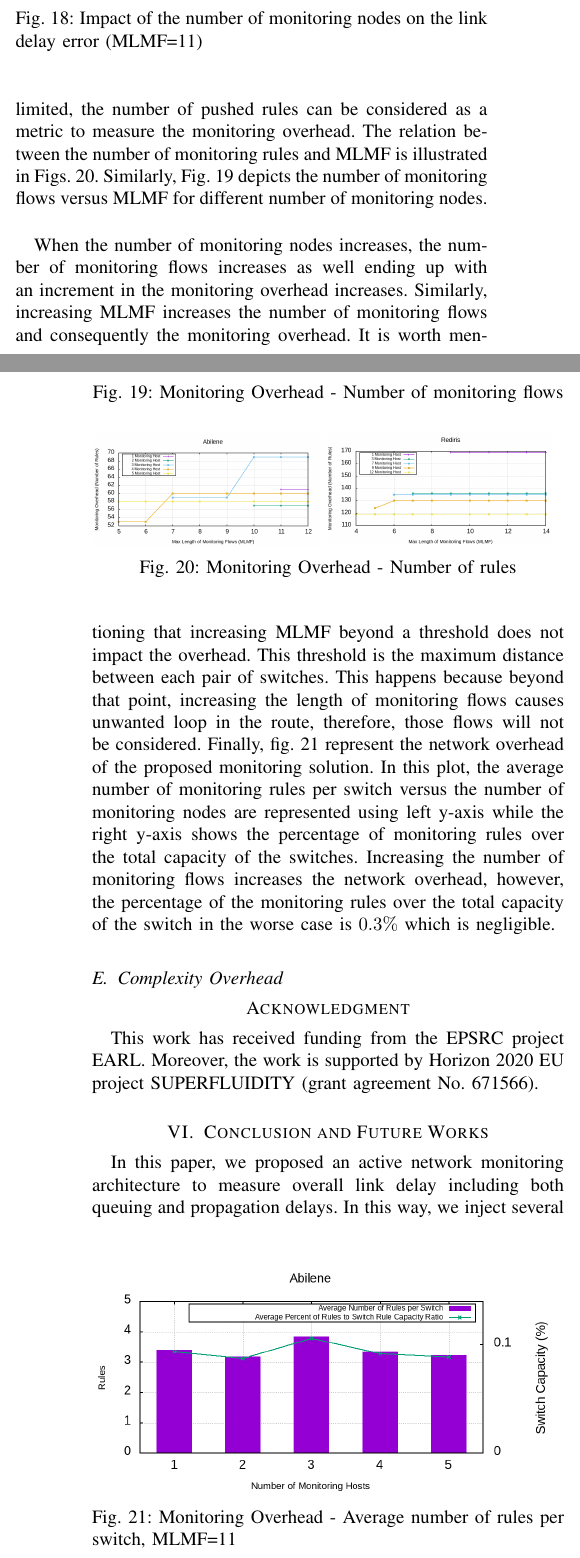
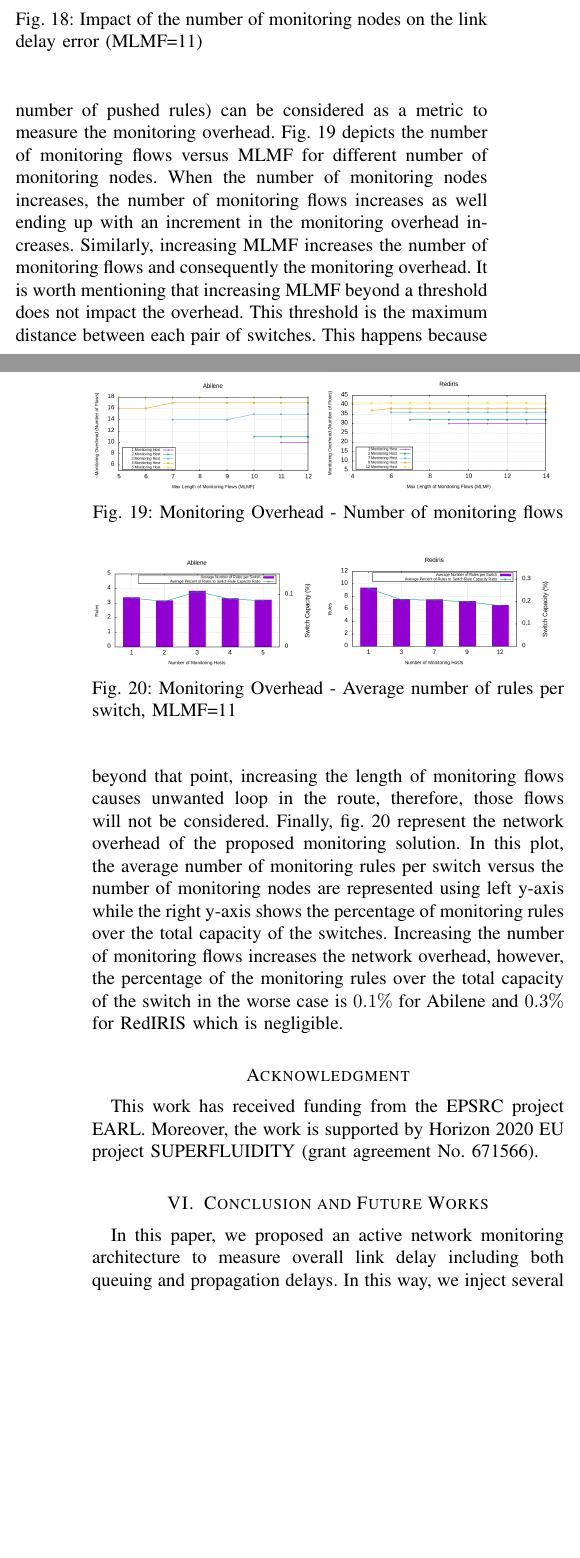
Before and after one commit to mohammad59mt/112_20_qmul_network_monitoring_current_one, a LaTeX paper (main.tex): two parts of the columns of pages 13 and 14 of 15, joined at a grey line, cut so that both start at the same text, the shorter picture padded with empty space. Compiled offline with pdfLaTeX.

Commit message:
Updates from Overleaf

```diff
--- a/main.tex
+++ b/main.tex
@@ -1074,5 +1073,6 @@ Fig.~\ref{fig:eval_Abilene_summation_of_all_links_delay_error_ms_bar_chart} show
 \subsection{Networking Overhead}\label{subsec:eval_monitoring_overhead}
-In order to route monitoring flows, we need to push rules into the switches. Since the length of the switch flow-table is limited, the number of pushed rules can be considered as a metric to measure the monitoring overhead. The relation between the number of monitoring rules and MLMF is illustrated in Figs.~\ref{fig:required_rules}. Similarly, Fig.~\ref{fig:required_flows} depicts the number of monitoring flows versus MLMF for different number of monitoring nodes.
+In order to route monitoring flows, we need to push rules into the switches. Since the length of the switch flow-table is limited, the number of different flows (which impact the number of pushed rules) can be considered as a metric to measure the monitoring overhead. %The relation between the number of monitoring rules and MLMF is illustrated in Figs.~\ref{fig:required_rules}. Similarly,
+Fig.~\ref{fig:required_flows} depicts the number of monitoring flows versus MLMF for different number of monitoring nodes.
 \begin{figure}
     \begin{subfigure}{0.48\columnwidth}
       \centering
@@ -1085,31 +1085,36 @@ In order to route monitoring flows, we need to push rules into the switches. Sin
     \caption{Monitoring Overhead - Number of monitoring flows}
     \label{fig:required_flows}
 \end{figure}
-
 When the number of monitoring nodes increases, the number of monitoring flows increases as well ending up with an increment in the monitoring overhead increases. Similarly, increasing MLMF increases the number of monitoring flows and consequently the monitoring overhead. It is worth mentioning that increasing MLMF beyond a threshold does not impact the overhead. This threshold is the maximum distance between each pair of switches. This happens because beyond that point, increasing the length of monitoring flows causes unwanted loop in the route, therefore, those flows will not be considered.
+% \begin{figure}
+%     \begin{subfigure}{0.48\columnwidth}
+%       \centering
+%       \includegraphics[width=\columnwidth]{img/eval_Abilene_Max_Length_of_Routes_Number_of_Required_Rules.png}
+%     \end{subfigure}
+%     \begin{subfigure}{0.49\columnwidth}
+%       \centering
+%       \includegraphics[width=\columnwidth]{img/eval_Rediris_Max_Length_of_Routes_Number_of_Required_Rules.png}
+%     \end{subfigure}
+%     \caption{Monitoring Overhead - Number of rules}
+%     \label{fig:required_rules}
+% \end{figure}
+% In order to calculate percent of flow entry of switch overhead it is need to know the Open vSwitch rules capacity. According to ~\cite{ovsdoc}, Open vSwitch has tables 0-255; Since table 255 is for special commands like delete and delete all, so 255 tables are available to use. Also, In Open vSwitch each table has 256 row, so Open vSwitch rule (flow entry) capacity is 255*256 = 65280.
+% Fig.~\ref{fig:eval_barchart_Average_Percent_of_Rules_to_Switch_Rule_Capacity_Ratio_max_len_of_route_11} demonstrates occupied rule capacity by monitoring in number(bar chart) and percent(line chart).
+Finally, fig.~\ref{fig:eval_barchart_Average_Percent_of_Rules_to_Switch_Rule_Capacity_Ratio_max_len_of_route_11} represent the network overhead of the proposed monitoring solution. In this plot, the average number of monitoring rules per switch versus the number of monitoring nodes are represented using left y-axis while the right y-axis shows the percentage of monitoring rules over the total capacity of the switches. Increasing the number of monitoring flows increases the network overhead, however, the percentage of the monitoring rules over the total capacity of the switch in the worse case is $0.1\%$ for Abilene and $0.3\%$ for RedIRIS which is negligible.
 \begin{figure}
     \begin{subfigure}{0.48\columnwidth}
       \centering
-      \includegraphics[width=\columnwidth]{img/eval_Abilene_Max_Length_of_Routes_Number_of_Required_Rules.png}
+      \includegraphics[width=\columnwidth]{img/eval_Abilene_barchart_Average_Percent_of_Rules_to_Switch_Rule_Capacity_Ratio_max_len_of_route_11.png}
     \end{subfigure}
     \begin{subfigure}{0.49\columnwidth}
       \centering
-      \includegraphics[width=\columnwidth]{img/eval_Rediris_Max_Length_of_Routes_Number_of_Required_Rules.png}
+      \includegraphics[width=\columnwidth]{img/eval_Rediris_barchart_Average_Percent_of_Rules_to_Switch_Rule_Capacity_Ratio_max_len_of_route_11.png}
     \end{subfigure}
-    \caption{Monitoring Overhead - Number of rules}
-    \label{fig:required_rules}
-\end{figure}
-% In order to calculate percent of flow entry of switch overhead it is need to know the Open vSwitch rules capacity. According to ~\cite{ovsdoc}, Open vSwitch has tables 0-255; Since table 255 is for special commands like delete and delete all, so 255 tables are available to use. Also, In Open vSwitch each table has 256 row, so Open vSwitch rule (flow entry) capacity is 255*256 = 65280.
-% Fig.~\ref{fig:eval_barchart_Average_Percent_of_Rules_to_Switch_Rule_Capacity_Ratio_max_len_of_route_11} demonstrates occupied rule capacity by monitoring in number(bar chart) and percent(line chart).
-Finally, fig.~\ref{fig:eval_barchart_Average_Percent_of_Rules_to_Switch_Rule_Capacity_Ratio_max_len_of_route_11} represent the network overhead of the proposed monitoring solution. In this plot, the average number of monitoring rules per switch versus the number of monitoring nodes are represented using left y-axis while the right y-axis shows the percentage of monitoring rules over the total capacity of the switches. Increasing the number of monitoring flows increases the network overhead, however, the percentage of the monitoring rules over the total capacity of the switch in the worse case is $0.3\%$ which is negligible.
-\begin{figure}
-    \centering
-    \includegraphics[width=\columnwidth]{img/eval_Abilene_barchart_Average_Percent_of_Rules_to_Switch_Rule_Capacity_Ratio_max_len_of_route_11.png}
     \caption{Monitoring Overhead - Average number of rules per switch, MLMF=11}
     \label{fig:eval_barchart_Average_Percent_of_Rules_to_Switch_Rule_Capacity_Ratio_max_len_of_route_11}
 \end{figure}
 
-\subsection{Complexity Overhead}
+% \subsection{Complexity Overhead}
 \section*{Acknowledgment}
 This work has received funding from the EPSRC project EARL. Moreover, the work is supported by Horizon 2020 EU project SUPERFLUIDITY (grant agreement No. 671566).
 
```
Also changed, not shown: main.tex (5 more changed lines).
